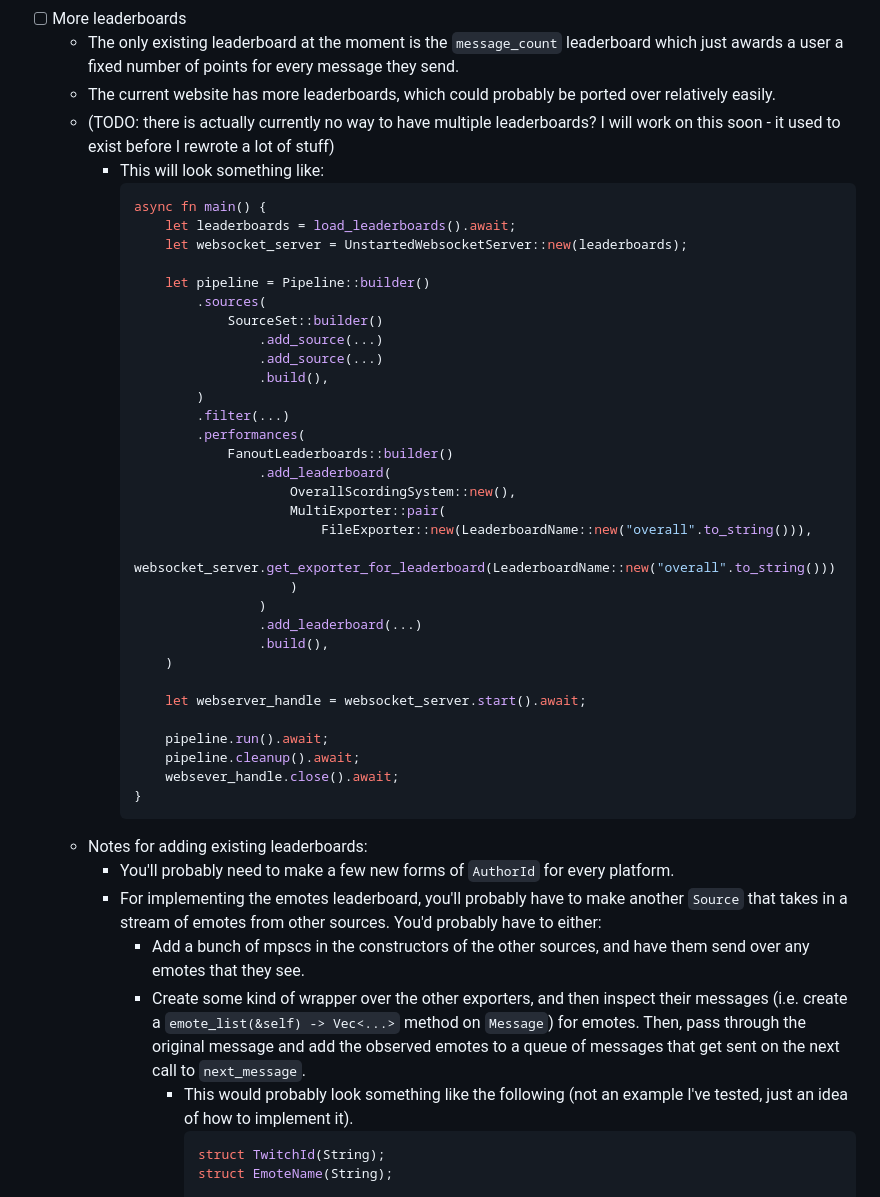
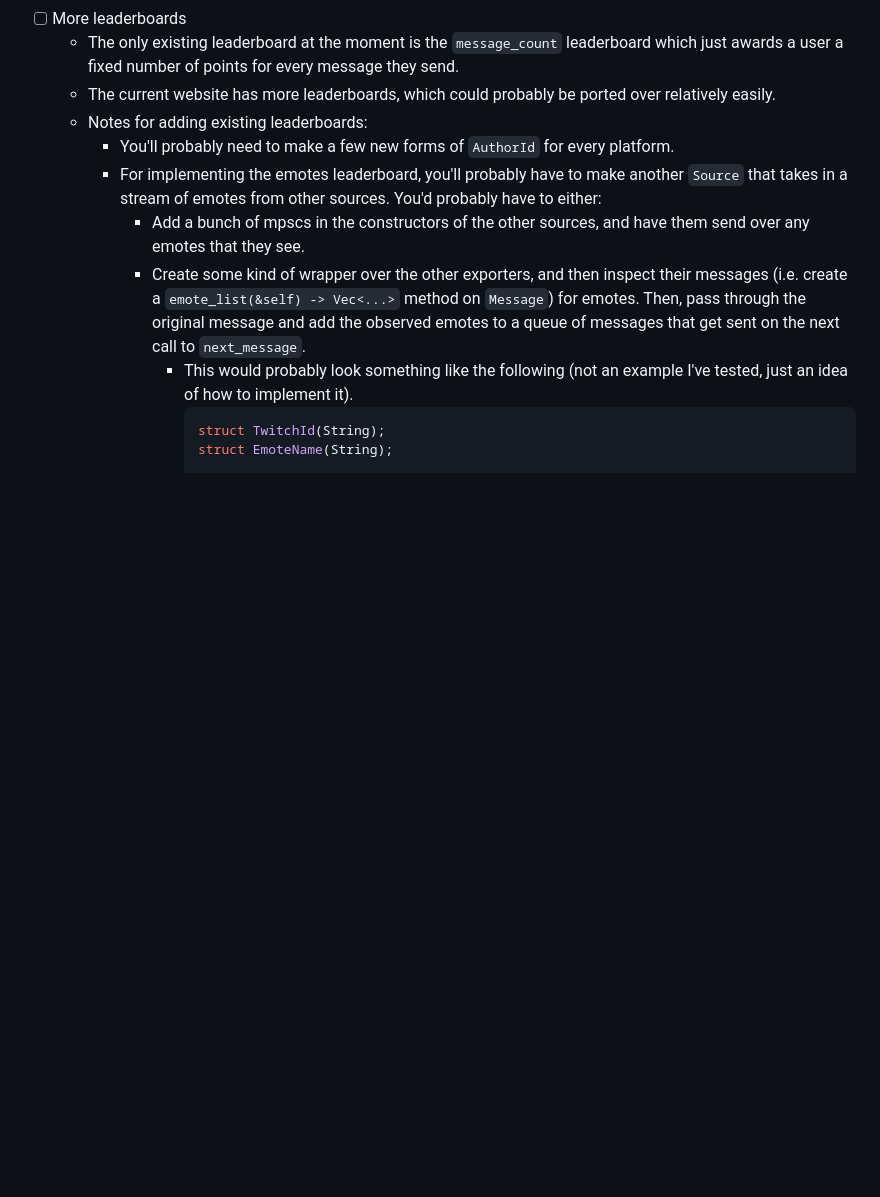
Before and after one commit to owobred/leaderboard-generics, a Markdown page: TODO.md, the part around the change. Drawn GitHub-style; blank space fills up the shorter version.

````diff
--- a/TODO.md
+++ b/TODO.md
@@ -46,41 +46,6 @@ The following tasks are loosely arranged by importance, with the most important
  - [ ] More leaderboards
     - The only existing leaderboard at the moment is the `message_count` leaderboard which just awards a user a fixed number of points for every message they send.
     - The current website has more leaderboards, which could probably be ported over relatively easily.
-    - (TODO: there is actually currently no way to have multiple leaderboards? I will work on this soon - it used to exist before I rewrote a lot of stuff)
-        - This will look something like:
-            ```rust
-            async fn main() {
-                let leaderboards = load_leaderboards().await;
-                let websocket_server = UnstartedWebsocketServer::new(leaderboards);
-
-                let pipeline = Pipeline::builder()
-                    .sources(
-                        SourceSet::builder()
-                            .add_source(...)
-                            .add_source(...)
-                            .build(),
-                    )
-                    .filter(...)
-                    .performances(
-                        FanoutLeaderboards::builder()
-                            .add_leaderboard(
-                                OverallScordingSystem::new(),
-                                MultiExporter::pair(
-                                    FileExporter::new(LeaderboardName::new("overall".to_string())),
-                                    websocket_server.get_exporter_for_leaderboard(LeaderboardName::new("overall".to_string()))
-                                )
-                            )
-                            .add_leaderboard(...)
-                            .build(),
-                )
-
-                let webserver_handle = websocket_server.start().await;
-
-                pipeline.run().await;
-                pipeline.cleanup().await;
-                websever_handle.close().await;
-            }
-            ```
     - Notes for adding existing leaderboards:
         - You'll probably need to make a few new forms of `AuthorId` for every platform.
         - For implementing the emotes leaderboard, you'll probably have to make another `Source` that takes in a stream of emotes from other sources. You'd probably have to either:
````
